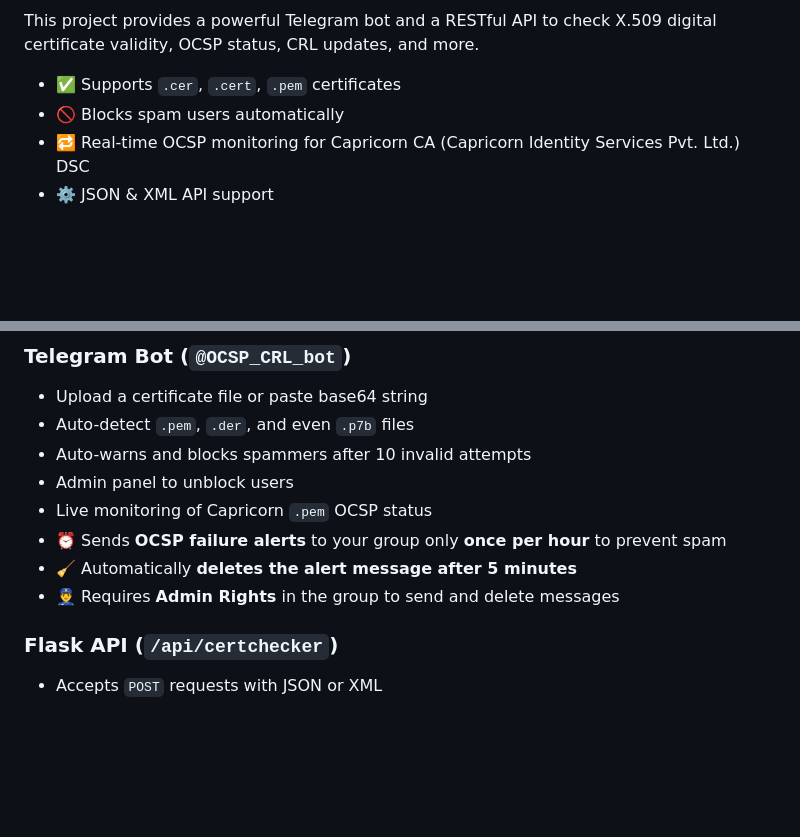
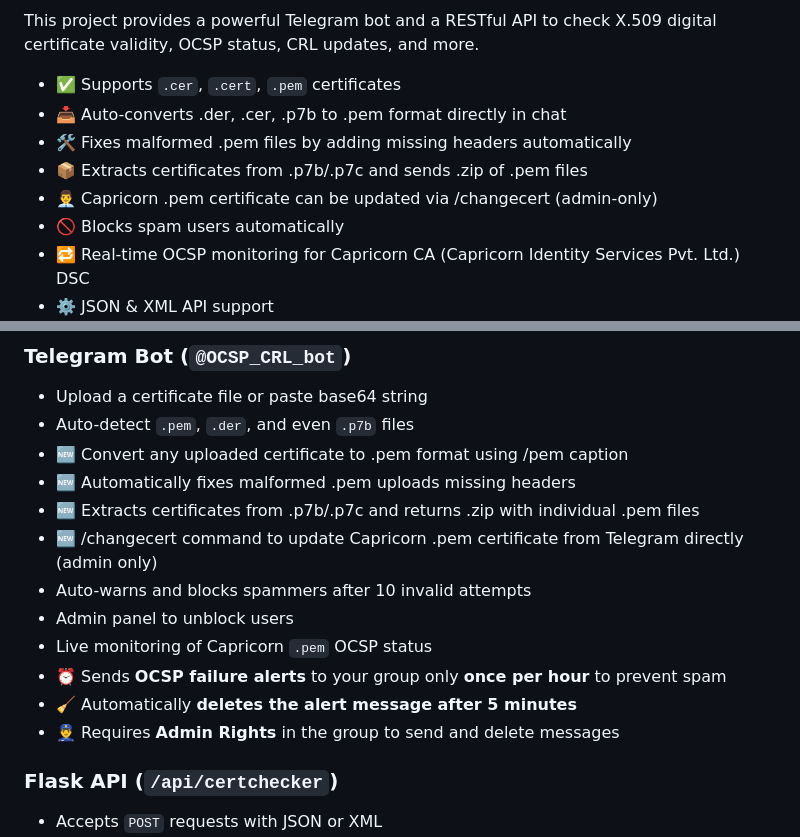
Before and after one commit to Aniketc068/OCSPMonitorBot, a Markdown page: README.md, 2 parts joined by grey strips. Drawn GitHub-style; blank space fills up the shorter version.

```diff
--- a/README.md
+++ b/README.md
@@ -11,6 +11,10 @@
 This project provides a powerful Telegram bot and a RESTful API to check X.509 digital certificate validity, OCSP status, CRL updates, and more.
 
 - ✅ Supports `.cer`, `.cert`, `.pem` certificates
+- 📥 Auto-converts .der, .cer, .p7b to .pem format directly in chat
+- 🛠️ Fixes malformed .pem files by adding missing headers automatically
+- 📦 Extracts certificates from .p7b/.p7c and sends .zip of .pem files
+- 👨‍💼 Capricorn .pem certificate can be updated via /changecert (admin-only)
 - 🚫 Blocks spam users automatically
 - 🔁 Real-time OCSP monitoring for Capricorn CA (Capricorn Identity Services Pvt. Ltd.) DSC
 - ⚙️ JSON & XML API support
@@ -23,12 +27,18 @@ This project provides a powerful Telegram bot and a RESTful API to check X.509 d
 ### Telegram Bot (`@OCSP_CRL_bot`)
 - Upload a certificate file or paste base64 string
 - Auto-detect `.pem`, `.der`, and even `.p7b` files
+- 🆕 Convert any uploaded certificate to .pem format using /pem caption
+- 🆕 Automatically fixes malformed .pem uploads missing headers
+- 🆕 Extracts certificates from .p7b/.p7c and returns .zip with individual .pem files
+- 🆕 /changecert command to update Capricorn .pem certificate from Telegram directly (admin only)
 - Auto-warns and blocks spammers after 10 invalid attempts
 - Admin panel to unblock users
 - Live monitoring of Capricorn `.pem` OCSP status
 - ⏰ Sends **OCSP failure alerts** to your group only **once per hour** to prevent spam
 - 🧹 Automatically **deletes the alert message after 5 minutes**
 - 👮‍♂️ Requires **Admin Rights** in the group to send and delete messages
+
+
 ### Flask API (`/api/certchecker`)
 - Accepts `POST` requests with JSON or XML
 - Validates certificate format
```
